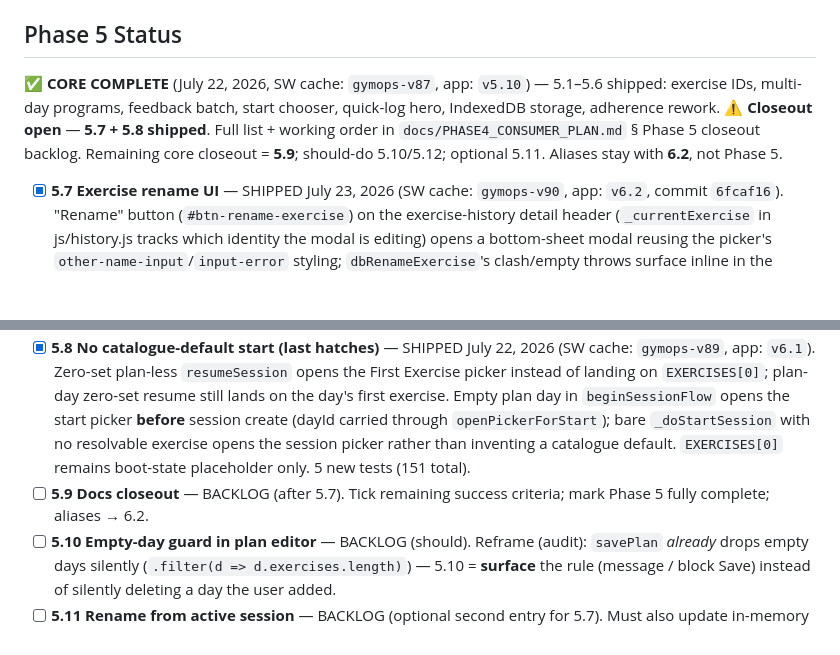
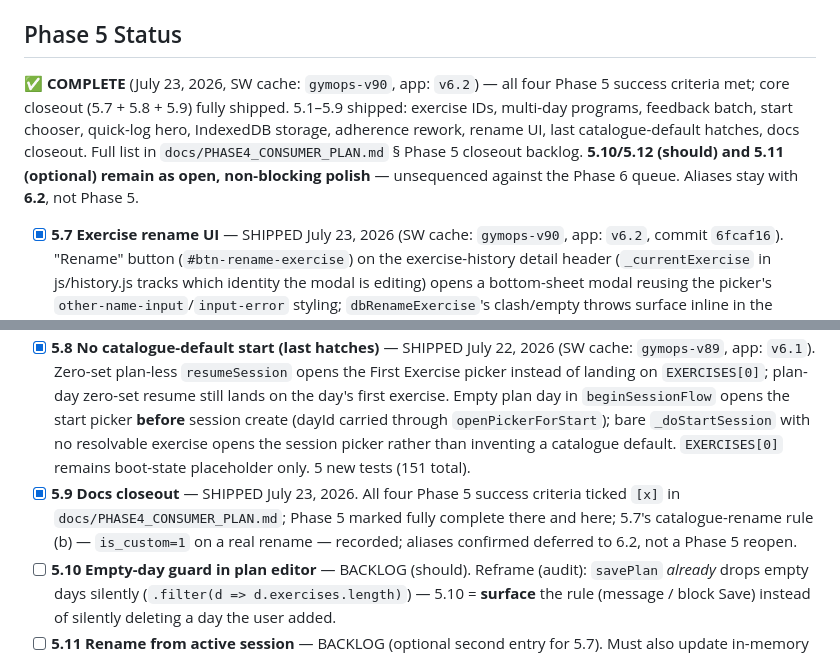
Before and after one commit to Ithica85/gymops, a Markdown page: CLAUDE.md, 2 parts joined by grey strips. GitHub-like rendering; blank space fills up the shorter version.

```diff
--- a/CLAUDE.md
+++ b/CLAUDE.md
@@ -141,10 +141,10 @@ Theme: a stranger can discover, install, migrate to, and use GymOps with no guid
 Theme: make the data model able to survive years and fit real training. Items: 5.1 stable exercise IDs · 5.2 multi-day program model · 5.2.x user-feedback batch · 5.3 session start chooser · 5.4 storage backend migration (IndexedDB/OPFS) · 5.5 plan adherence rework · 5.6 quick-log prominence design pass. Success criteria + **closeout backlog (5.7–5.12)** in `docs/PHASE4_CONSUMER_PLAN.md`.
 
 ## Phase 5 Status
-✅ **CORE COMPLETE** (July 22, 2026, SW cache: `gymops-v87`, app: `v5.10`) — 5.1–5.6 shipped: exercise IDs, multi-day programs, feedback batch, start chooser, quick-log hero, IndexedDB storage, adherence rework. ⚠️ **Closeout open** — **5.7 + 5.8 shipped**. Full list + working order in `docs/PHASE4_CONSUMER_PLAN.md` § Phase 5 closeout backlog. Remaining core closeout = **5.9**; should-do 5.10/5.12; optional 5.11. Aliases stay with **6.2**, not Phase 5.
+✅ **COMPLETE** (July 23, 2026, SW cache: `gymops-v90`, app: `v6.2`) — all four Phase 5 success criteria met; core closeout (5.7 + 5.8 + 5.9) fully shipped. 5.1–5.9 shipped: exercise IDs, multi-day programs, feedback batch, start chooser, quick-log hero, IndexedDB storage, adherence rework, rename UI, last catalogue-default hatches, docs closeout. Full list in `docs/PHASE4_CONSUMER_PLAN.md` § Phase 5 closeout backlog. **5.10/5.12 (should) and 5.11 (optional) remain as open, non-blocking polish** — unsequenced against the Phase 6 queue. Aliases stay with **6.2**, not Phase 5.
 - [x] **5.7 Exercise rename UI** — SHIPPED July 23, 2026 (SW cache: `gymops-v90`, app: `v6.2`, commit `6fcaf16`). "Rename" button (`#btn-rename-exercise`) on the exercise-history detail header (`_currentExercise` in js/history.js tracks which identity the modal is editing) opens a bottom-sheet modal reusing the picker's `other-name-input`/`input-error` styling; `dbRenameExercise`'s clash/empty throws surface inline in the modal (not a toast — the user is mid-edit), success closes the modal, toasts "Renamed to \"{name}\"", and re-opens the detail screen under the new name. **Blocker decision resolved:** `dbRenameExercise` now sets `is_custom = 1` only when the name actually changes (a no-op save-to-self leaves a stock catalogue row's flag at 0, test-guarded) — a real rename is a deliberate fork: the vacated catalogue name reseeds fresh and historyless on the next boot via `_syncExercises`, while the renamed identity (same `exercise_id`) keeps all its history. 2 new tests (153 total); 13-step CDP click-through incl. empty-name/clash inline errors, successful rename, and a post-rename page reload confirming History shows only the renamed row with no ghost duplicate.
 - [x] **5.8 No catalogue-default start (last hatches)** — SHIPPED July 22, 2026 (SW cache: `gymops-v89`, app: `v6.1`). Zero-set plan-less `resumeSession` opens the First Exercise picker instead of landing on `EXERCISES[0]`; plan-day zero-set resume still lands on the day's first exercise. Empty plan day in `beginSessionFlow` opens the start picker **before** session create (dayId carried through `openPickerForStart`); bare `_doStartSession` with no resolvable exercise opens the session picker rather than inventing a catalogue default. `EXERCISES[0]` remains boot-state placeholder only. 5 new tests (151 total).
-- [ ] **5.9 Docs closeout** — BACKLOG (after 5.7). Tick remaining success criteria; mark Phase 5 fully complete; aliases → 6.2.
+- [x] **5.9 Docs closeout** — SHIPPED July 23, 2026. All four Phase 5 success criteria ticked `[x]` in `docs/PHASE4_CONSUMER_PLAN.md`; Phase 5 marked fully complete there and here; 5.7's catalogue-rename rule (b) — `is_custom=1` on a real rename — recorded; aliases confirmed deferred to 6.2, not a Phase 5 reopen.
 - [ ] **5.10 Empty-day guard in plan editor** — BACKLOG (should). Reframe (audit): `savePlan` *already* drops empty days silently (`.filter(d => d.exercises.length)`) — 5.10 = **surface** the rule (message / block Save) instead of silently deleting a day the user added.
 - [ ] **5.11 Rename from active session** — BACKLOG (optional second entry for 5.7). Must also update in-memory `state.exercise` or the active screen shows the stale name (the one real post-rename cache).
 - [ ] **5.12 Post-rename UI refresh** — BACKLOG (should). De-risked: `_recencyRanks` rebuilds on picker open, history/plans re-query DB — History-triggered rename is already correct next visit. Only live cache is `state.exercise` (via 5.11). Verify, don't pre-engineer.
```
Also changed, not shown: docs/PHASE4_CONSUMER_PLAN.md (+9 -7 lines).
